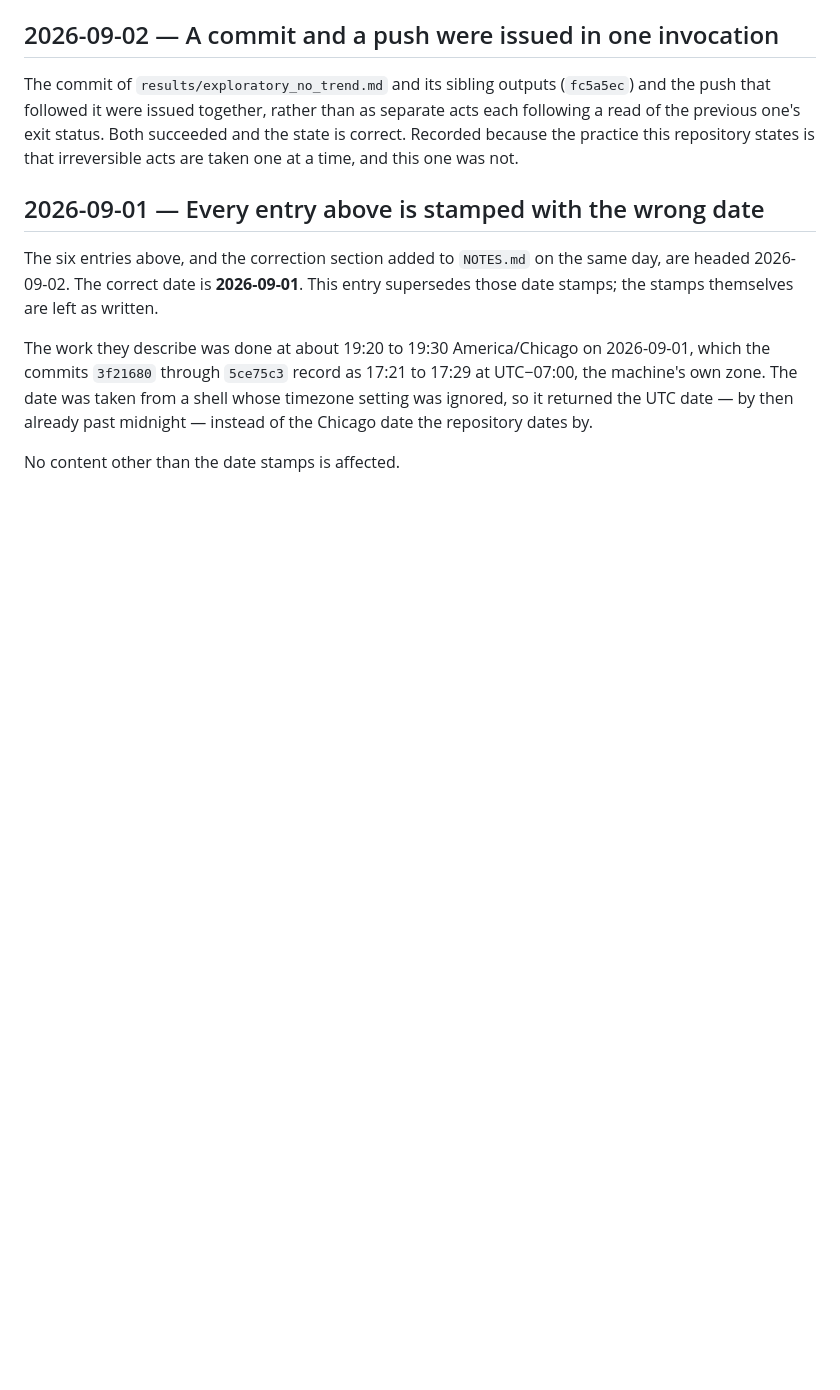
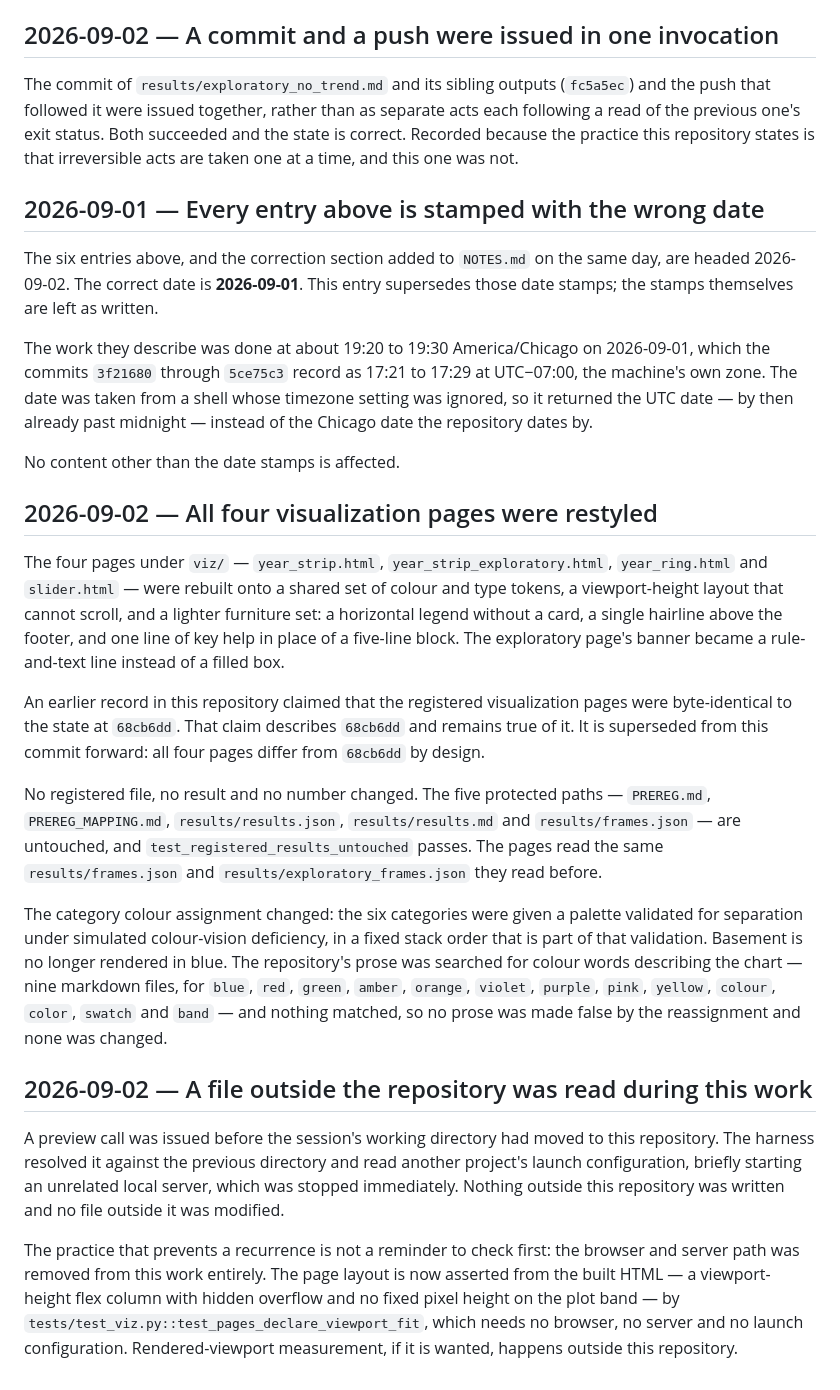
Before and after one commit to TheoJHoward/chicago-311-weather, a Markdown page: HISTORY.md, the part around the change. GitHub-like rendering; blank space fills up the shorter version.

Commit message:
Record viz restyle in history
Co-Authored-By: Claude Opus 5 <noreply@anthropic.com>

```diff
--- a/HISTORY.md
+++ b/HISTORY.md
@@ -110,3 +110,47 @@ shell whose timezone setting was ignored, so it returned the UTC date — by the
 already past midnight — instead of the Chicago date the repository dates by.
 
 No content other than the date stamps is affected.
+
+## 2026-09-02 — All four visualization pages were restyled
+
+The four pages under `viz/` — `year_strip.html`, `year_strip_exploratory.html`,
+`year_ring.html` and `slider.html` — were rebuilt onto a shared set of colour
+and type tokens, a viewport-height layout that cannot scroll, and a lighter
+furniture set: a horizontal legend without a card, a single hairline above the
+footer, and one line of key help in place of a five-line block. The exploratory
+page's banner became a rule-and-text line instead of a filled box.
+
+An earlier record in this repository claimed that the registered visualization
+pages were byte-identical to the state at `68cb6dd`. That claim describes
+`68cb6dd` and remains true of it. It is superseded from this commit forward:
+all four pages differ from `68cb6dd` by design.
+
+No registered file, no result and no number changed. The five protected paths —
+`PREREG.md`, `PREREG_MAPPING.md`, `results/results.json`, `results/results.md`
+and `results/frames.json` — are untouched, and `test_registered_results_untouched`
+passes. The pages read the same `results/frames.json` and
+`results/exploratory_frames.json` they read before.
+
+The category colour assignment changed: the six categories were given a palette
+validated for separation under simulated colour-vision deficiency, in a fixed
+stack order that is part of that validation. Basement is no longer rendered in
+blue. The repository's prose was searched for colour words describing the chart
+— nine markdown files, for `blue`, `red`, `green`, `amber`, `orange`, `violet`,
+`purple`, `pink`, `yellow`, `colour`, `color`, `swatch` and `band` — and nothing
+matched, so no prose was made false by the reassignment and none was changed.
+
+## 2026-09-02 — A file outside the repository was read during this work
+
+A preview call was issued before the session's working directory had moved to
+this repository. The harness resolved it against the previous directory and
+read another project's launch configuration, briefly starting an unrelated
+local server, which was stopped immediately. Nothing outside this repository
+was written and no file outside it was modified.
+
+The practice that prevents a recurrence is not a reminder to check first: the
+browser and server path was removed from this work entirely. The page layout is
+now asserted from the built HTML — a viewport-height flex column with hidden
+overflow and no fixed pixel height on the plot band — by
+`tests/test_viz.py::test_pages_declare_viewport_fit`, which needs no browser,
+no server and no launch configuration. Rendered-viewport measurement, if it is
+wanted, happens outside this repository.
```
